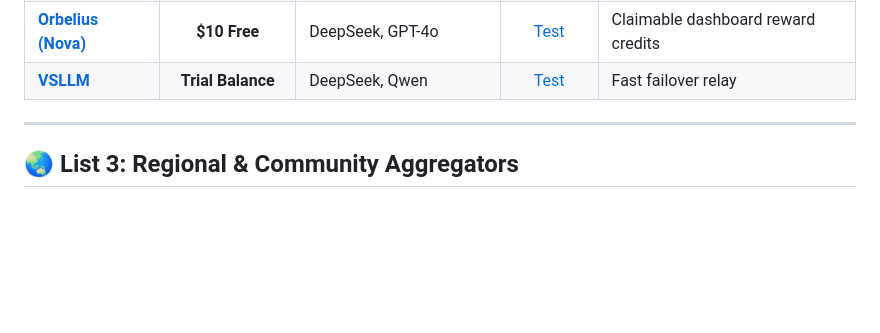
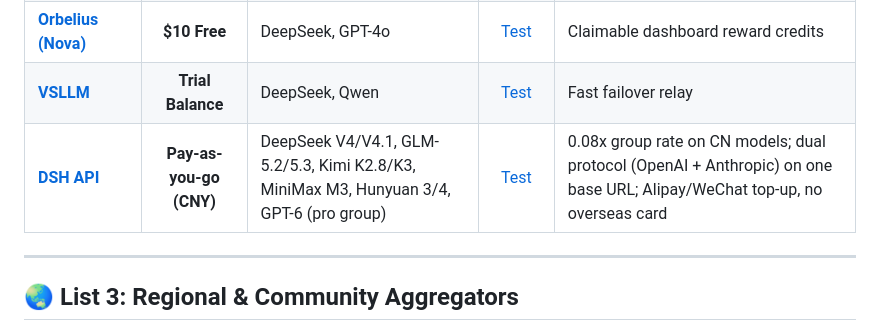
Before and after one commit to Kyzenkms/free-ai-providers, a Markdown page: README.md, the part around the change. Rendered like a GitHub page; blank space fills up the shorter version.

Commit message:
add provider: DSH API

```diff
--- a/README.md
+++ b/README.md
@@ -62,6 +62,7 @@
 | **[True-Sota](https://true-sota.com/register?aff=65D34TT92NNR)** | **$20 Bonus** | Claude, GPT-4o | [Test](https://ai.solisk.org/checker) | Good response speeds |
 | **[Orbelius (Nova)](https://nova.vcrauo.com/sign-up?aff=7Ny4)** | **$10 Free** | DeepSeek, GPT-4o | [Test](https://ai.solisk.org/checker) | Claimable dashboard reward credits |
 | **[VSLLM](https://vsllm.cc/register?aff=sTmW)** | **Trial Balance** | DeepSeek, Qwen | [Test](https://ai.solisk.org/checker) | Fast failover relay |
+| **[DSH API](https://api.dshapi.icu/r/T8KiaeGU)** | **Pay-as-you-go (CNY)** | DeepSeek V4/V4.1, GLM-5.2/5.3, Kimi K2.8/K3, MiniMax M3, Hunyuan 3/4, GPT-6 (pro group) | [Test](https://ai.solisk.org/checker) | 0.08x group rate on CN models; dual protocol (OpenAI + Anthropic) on one base URL; Alipay/WeChat top-up, no overseas card |
 
 ---
 
```
